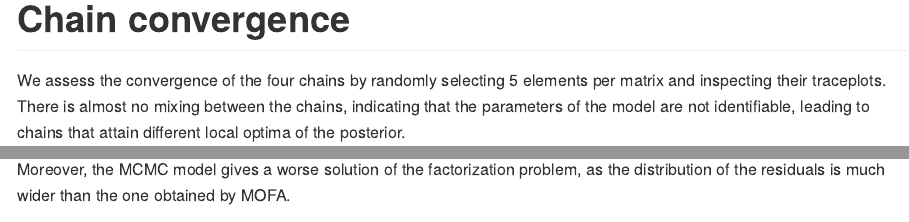
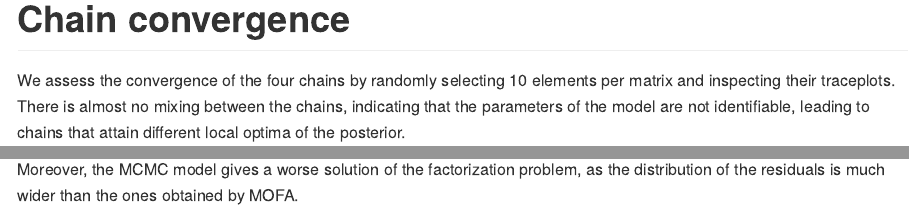
Before and after one commit to frederikziebell/mofa_mcmc, an R Markdown document (2_mofa_mcmc.Rmd): the page in a window 1100 px wide, from 6240 px down, and a second part further down, joined at a grey line. Rendered offline with R 4.5, knitr and Pandoc, with nearby package versions; some code elsewhere in the file could not run offline.

Commit message:
cosmetic changes

````diff
--- a/2_mofa_mcmc.Rmd
+++ b/2_mofa_mcmc.Rmd
@@ -144,7 +144,7 @@ draws <- mcmc(m, one_by_one = T, verbose = FALSE)
 ```
 
 # Chain convergence
-We assess the convergence of the four chains by randomly selecting 5 elements per matrix and inspecting their traceplots. There is almost no mixing between the chains, indicating that the parameters of the model are not identifiable, leading to chains that attain different local optima of the posterior.
+We assess the convergence of the four chains by randomly selecting 10 elements per matrix and inspecting their traceplots. There is almost no mixing between the chains, indicating that the parameters of the model are not identifiable, leading to chains that attain different local optima of the posterior.
 ```{r, fig.width=15, fig.height=15}
 set.seed(5)
 c(
@@ -166,4 +166,4 @@ plot_factor_cor(mofa_obj_mcmc)
 plot_factors(mofa_obj_mcmc, color_by="IGHV")
 ```
 
-Moreover, the MCMC model gives a worse solution of the factorization problem, as the distribution of the residuals is much wider than the one obtained by MOFA.
+Moreover, the MCMC model gives a worse solution of the factorization problem, as the distribution of the residuals is much wider than the ones obtained by MOFA.
````
Also changed, not shown: 2_mofa_mcmc.md, 2_mofa_mcmc_files/figure-gfm/unnamed-chunk-9-1.png, 2_mofa_mcmc.Rmd (2 more changed lines).
